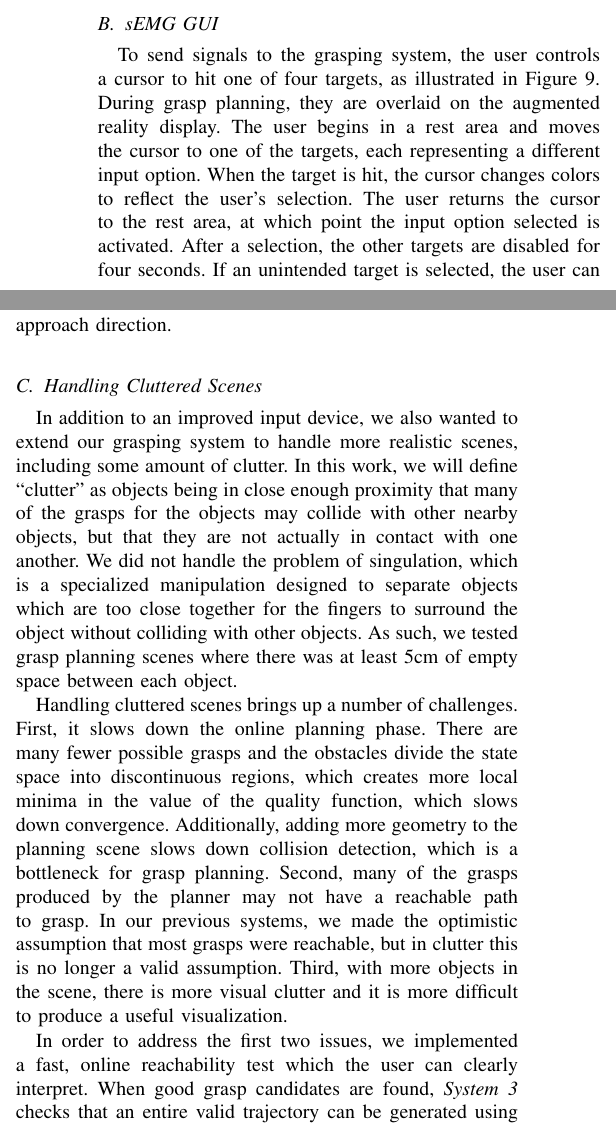
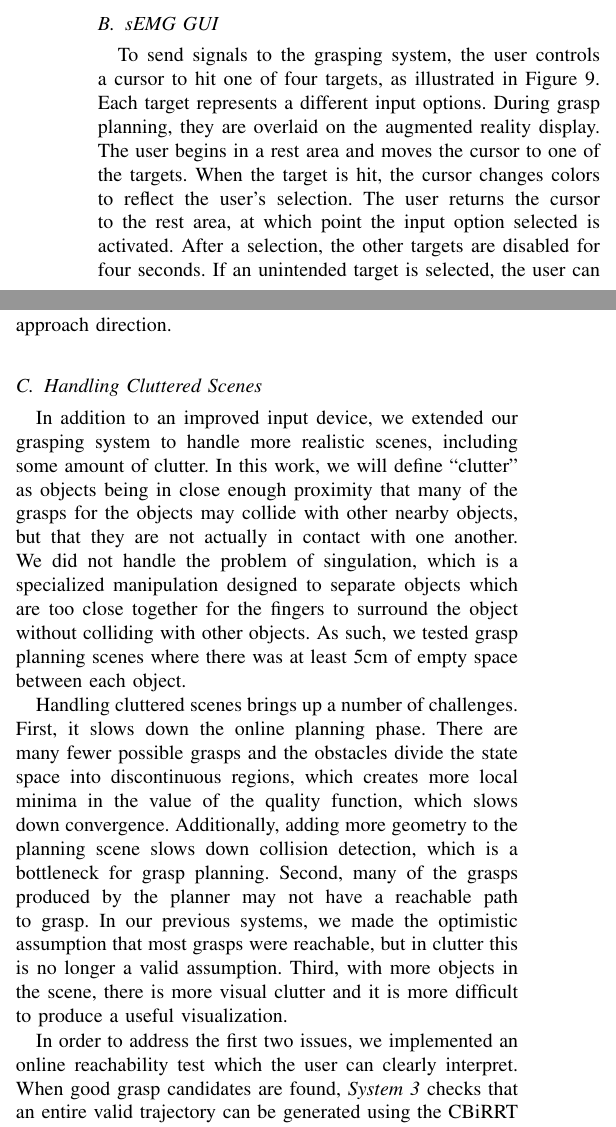
Before and after one commit to jon-weisz/semg_grasping_journal_paper, a LaTeX paper (journal_main.tex, which reads semg_face_grasping.tex): two parts of the columns of page 7 of 19 before the commit and two parts of the columns of page 7 of 17 after it, joined at a grey line, cut so that both start at the same text. Compiled offline with pdfLaTeX; a missing font is replaced by an installed copy or a similar font; a LaTeX package or settings file that is missing is left out; a missing bibliography style is replaced by a similar one.

Commit message:
Simplified language

```diff
--- a/semg_face_grasping.tex
+++ b/semg_face_grasping.tex
@@ -35,7 +35,7 @@ To adapt this system to our use, we added some additional smoothing steps simila
 \end{figure}
 
 \subsection{sEMG GUI}
-To send signals to the grasping system, the user controls a cursor to hit one of four targets, as illustrated in Figure \ref{fig:semg_ui_blank}. During grasp planning, they are overlaid on the augmented reality display. The user begins in a rest area and moves the cursor to one of the targets, each representing a different input option. When the target is hit, the cursor changes colors to reflect the user's selection. The user returns the cursor to the rest area, at which point the input option selected is activated. After a selection, the other targets are disabled for four seconds. If an unintended target is selected, the user can force the selection to \emph{timeout} by avoiding rest for these four seconds, canceling the selection.
+To send signals to the grasping system, the user controls a cursor to hit one of four targets, as illustrated in Figure \ref{fig:semg_ui_blank}. Each target represents a different input options. During grasp planning, they are overlaid on the augmented reality display. The user begins in a rest area and moves the cursor to one of the targets. When the target is hit, the cursor changes colors to reflect the user's selection. The user returns the cursor to the rest area, at which point the input option selected is activated. After a selection, the other targets are disabled for four seconds. If an unintended target is selected, the user can force the selection to \emph{timeout} by avoiding rest for these four seconds, canceling the selection.
 
 We map these inputs to following a similar strategy to that used for each facial gesture in \emph{System 2}. For the red and green inputs, denoted input 1 and input 2, the input is activated a single time when the user returns to rest. For inputs 3 and 4, the magenta and black targets respectively, the activation is sent continuously until the user exits the rest area again. This allows the user to exert near continuous control over the approach direction.
 
@@ -44,15 +44,15 @@ We map these inputs to following a similar strategy to that used for each facial
 \includegraphics[width=.99\textwidth]{semg_interface_blank.png}
 \caption{The sEMG Interface: (a) The user interface is composed of 4 targets overlaid on the grasping scene. Target 1 usually signals acceptance of the current option. Target 2 toggles the next option. Targets 3 and 4 provide input to the planner.(b) Hitting one particular target changes the color of the cursor to reflect the selection and makes the other targets unavailable. (c) If the user does not return to the rest area after a few seconds, the selection times out and is deselected and all targets become available again for selection. }
 \label{fig:semg_ui_blank}
-\end{figure*}
+\end{figure}
 
 
 \subsection{Handling Cluttered Scenes}
-In addition to an improved input device, we also wanted to extend our grasping system to handle more realistic scenes, including some amount of clutter. In this work, we will define ``clutter'' as objects being in close enough proximity that many of the grasps for the objects may collide with other nearby objects, but that they are not actually in contact with one another. We did not handle the problem of singulation, which is a specialized manipulation designed to separate objects which are too close together for the fingers to surround the object without colliding with other objects. As such, we tested grasp planning scenes where there was at least 5cm of empty space between each object.
+In addition to an improved input device, we extended our grasping system to handle more realistic scenes, including some amount of clutter. In this work, we will define ``clutter'' as objects being in close enough proximity that many of the grasps for the objects may collide with other nearby objects, but that they are not actually in contact with one another. We did not handle the problem of singulation, which is a specialized manipulation designed to separate objects which are too close together for the fingers to surround the object without colliding with other objects. As such, we tested grasp planning scenes where there was at least 5cm of empty space between each object.
 
 Handling cluttered scenes brings up a number of challenges. First, it slows down the online planning phase. There are many fewer possible grasps and the obstacles divide the state space into discontinuous regions, which creates more local minima in the value of the quality function, which slows down convergence. Additionally, adding more geometry to the planning scene slows down collision detection, which is a bottleneck for grasp planning. Second, many of the grasps produced by the planner may not have a reachable path to grasp. In our previous systems, we made the optimistic assumption that most grasps were reachable, but in clutter this is no longer a valid assumption. Third, with more objects in the scene, there is more visual clutter and it is more difficult to produce a useful visualization.
 
-In order to address the first two issues, we implemented a fast, online reachability test which the user can clearly interpret. When good grasp candidates are found, \emph{System 3} checks that an entire valid trajectory can be generated using the CBiRRT planner described in \cite{berenson-09}. Unreachable grasps are placed at the end of the list of grasps and colored red in the grasp preview window (see Figure \ref{fig:semg_ui_b}). This allows the user to see that progress is being made even when no new reachable grasps are being generated.
+In order to address the first two issues, we implemented an online reachability test which the user can clearly interpret. When good grasp candidates are found, \emph{System 3} checks that an entire valid trajectory can be generated using the CBiRRT planner described in \cite{berenson-09}. Unreachable grasps are placed at the end of the list of grasps and colored red in the grasp preview window (see Figure \ref{fig:semg_ui_b}). This allows the user to see that progress is being made even when no new reachable grasps are being generated.
 
 We maintain the list of unreachable grasps so that we can reject nearby grasps without running more computationally expensive analyses. The valid grasps are ranked by their distance to the demonstration hand and alignment to its approach direction. This makes the planner more responsive in cluttered scenes. The list is re-sorted as the demonstration hand is moved.
 
```
Also changed, not shown: semg_face_grasping.tex (2 more changed lines).
